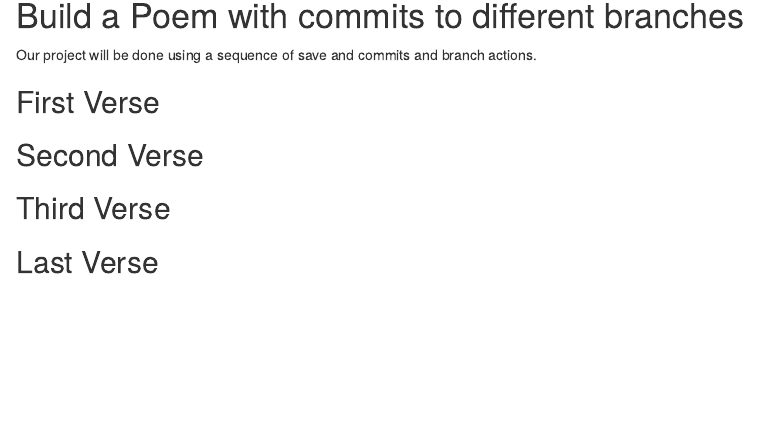
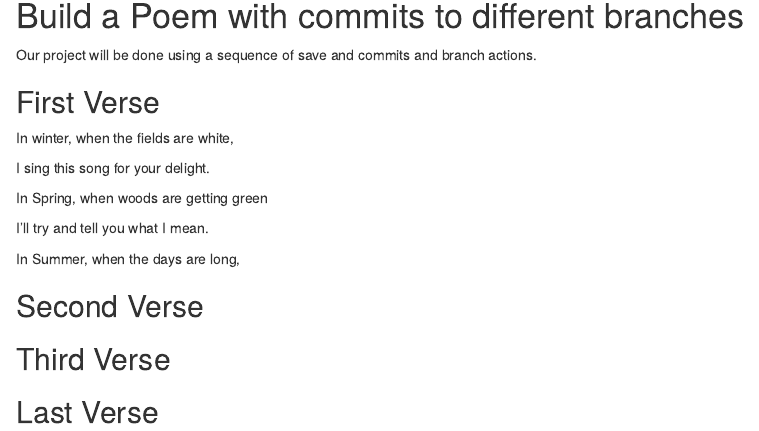
Before and after one commit to Claudia6/WorkShop, an R Markdown document (poem.rmd): the page in a window 1100 px wide, from 140 px down before the commit and from 150 px down after it, so that both start at the same text. Rendered offline with R 4.5, knitr and Pandoc, with nearby package versions.

Commit message:
first verse

```diff
--- a/poem.rmd
+++ b/poem.rmd
@@ -15,6 +15,15 @@ you, if you change any of this the git program will notice it and compromise you
 
 ## First Verse
 <!--Put the first five lines of a poem by Lewis Carrol in this section!-->
+In winter, when the fields are white,
+
+I sing this song for your delight.
+
+In Spring, when woods are getting green
+
+I’ll try and tell you what I mean.
+
+In Summer, when the days are long,
 
 ## Second Verse
 <!--Put the first five lines of a poem by Robert Frost here!-->
```
